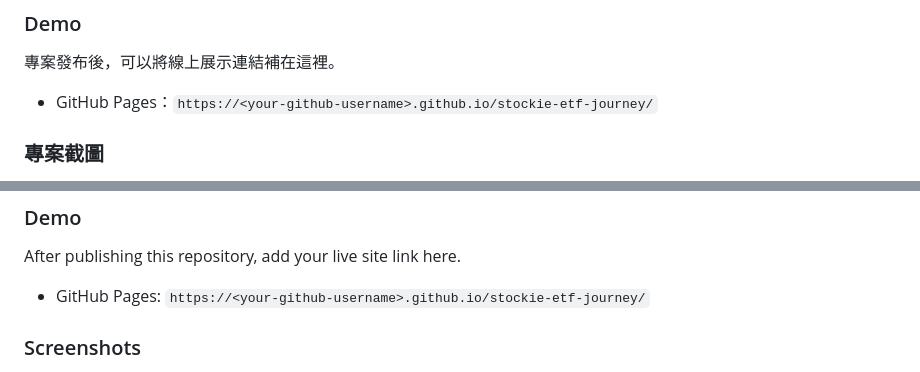
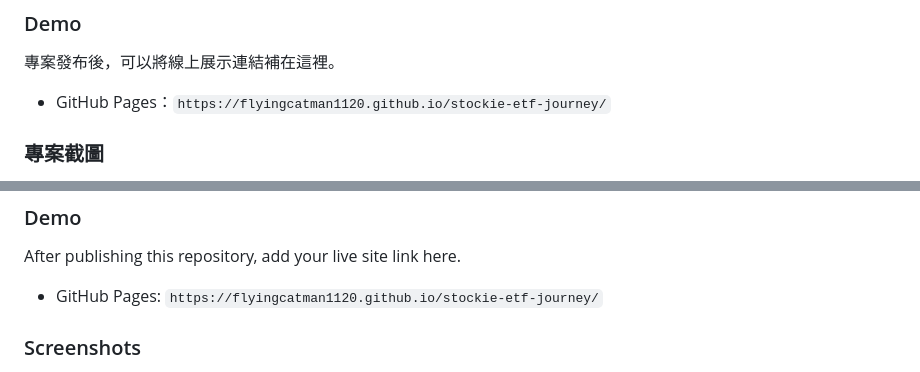
Before and after one commit to flyingcatman1120/stockie-etf-journey, a Markdown page: README.md, 2 parts joined by grey strips. Rendered like a GitHub page.

Commit message:
Add live demo link

```diff
--- a/README.md
+++ b/README.md
@@ -25,7 +25,7 @@ Stockie ETF Journey 是一個以靜態前端製作的視覺化作品，透過角
 
 專案發布後，可以將線上展示連結補在這裡。
 
-- GitHub Pages：`https://<your-github-username>.github.io/stockie-etf-journey/`
+- GitHub Pages：`https://flyingcatman1120.github.io/stockie-etf-journey/`
 
 ### 專案截圖
 
@@ -131,7 +131,7 @@ This project turns ETF education into a narrative-driven landing page experience
 
 After publishing this repository, add your live site link here.
 
-- GitHub Pages: `https://<your-github-username>.github.io/stockie-etf-journey/`
+- GitHub Pages: `https://flyingcatman1120.github.io/stockie-etf-journey/`
 
 ### Screenshots
 
```
